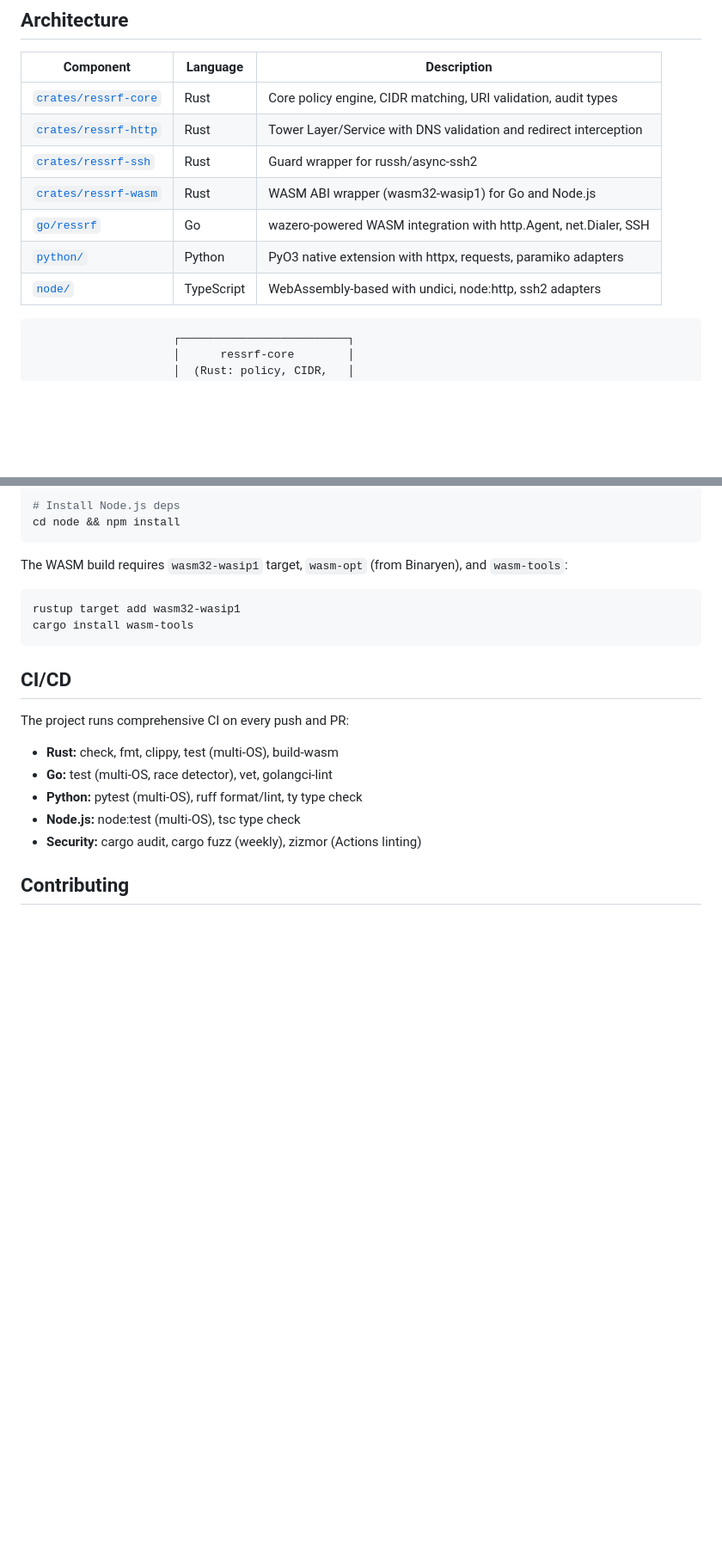
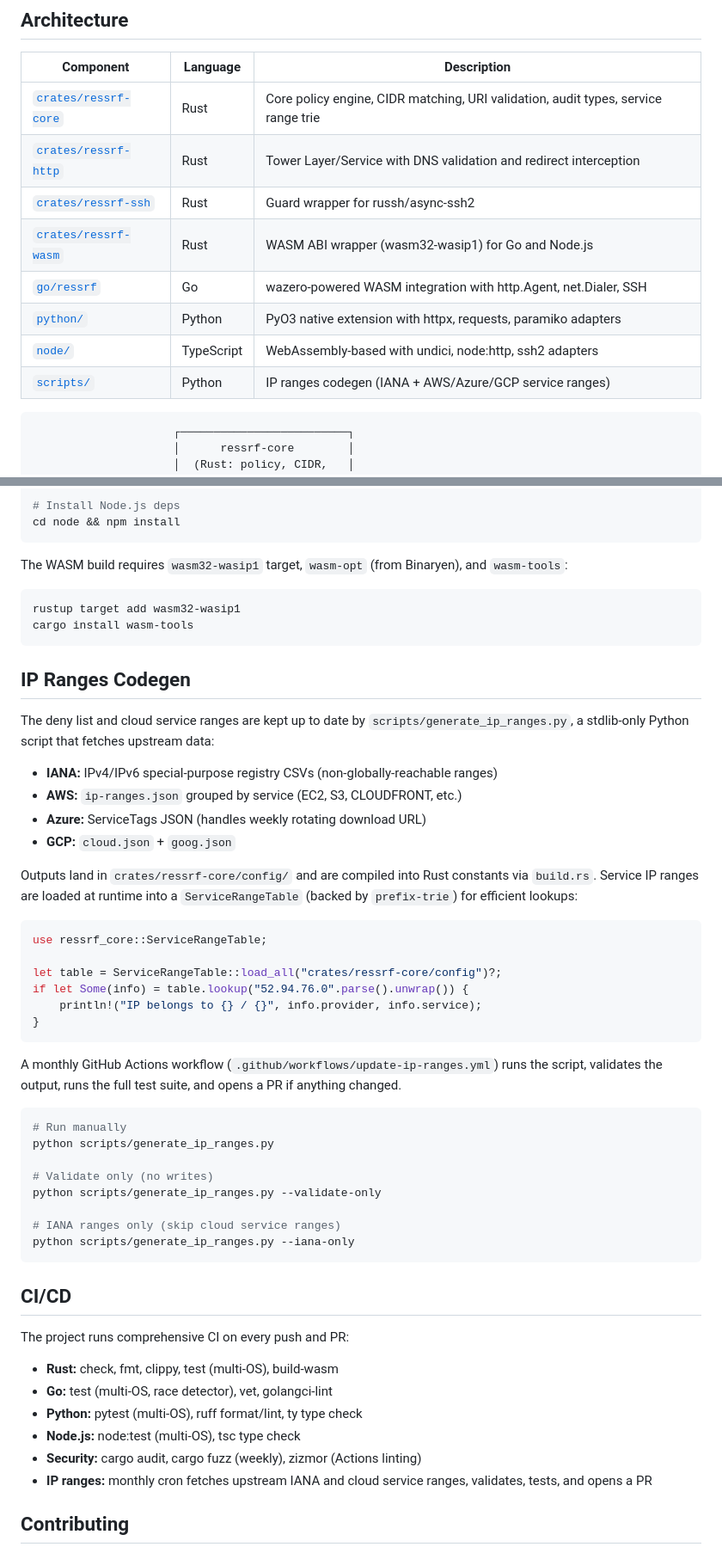
Before and after one commit to timescale/ressrf, a Markdown page: README.md, 2 parts joined by grey strips. Shown at 86% size. Drawn GitHub-style; blank space fills up the shorter version.

Commit message:
docs: add IP ranges codegen section to README
Document the automated IP ranges script, ServiceRangeTable usage,
monthly CI workflow, and CLI flags following the P5d merge.

````diff
--- a/README.md
+++ b/README.md
@@ -24,13 +25,14 @@ ressrf, pronounced resurf, validates network destinations (IPs, URLs, DNS result
 
 | Component | Language | Description |
 |-----------|----------|-------------|
-| [`crates/ressrf-core`](crates/ressrf-core/) | Rust | Core policy engine, CIDR matching, URI validation, audit types |
+| [`crates/ressrf-core`](crates/ressrf-core/) | Rust | Core policy engine, CIDR matching, URI validation, audit types, service range trie |
 | [`crates/ressrf-http`](crates/ressrf-http/) | Rust | Tower Layer/Service with DNS validation and redirect interception |
 | [`crates/ressrf-ssh`](crates/ressrf-ssh/) | Rust | Guard wrapper for russh/async-ssh2 |
 | [`crates/ressrf-wasm`](crates/ressrf-wasm/) | Rust | WASM ABI wrapper (wasm32-wasip1) for Go and Node.js |
 | [`go/ressrf`](go/ressrf/) | Go | wazero-powered WASM integration with http.Agent, net.Dialer, SSH |
 | [`python/`](python/) | Python | PyO3 native extension with httpx, requests, paramiko adapters |
 | [`node/`](node/) | TypeScript | WebAssembly-based with undici, node:http, ssh2 adapters |
+| [`scripts/`](scripts/) | Python | IP ranges codegen (IANA + AWS/Azure/GCP service ranges) |
 
 ```
                      ┌─────────────────────────┐
@@ -286,6 +288,39 @@ rustup target add wasm32-wasip1
 cargo install wasm-tools
 ```
 
+## IP Ranges Codegen
+
+The deny list and cloud service ranges are kept up to date by `scripts/generate_ip_ranges.py`, a stdlib-only Python script that fetches upstream data:
+
+- **IANA:** IPv4/IPv6 special-purpose registry CSVs (non-globally-reachable ranges)
+- **AWS:** `ip-ranges.json` grouped by service (EC2, S3, CLOUDFRONT, etc.)
+- **Azure:** ServiceTags JSON (handles weekly rotating download URL)
+- **GCP:** `cloud.json` + `goog.json`
+
+Outputs land in `crates/ressrf-core/config/` and are compiled into Rust constants via `build.rs`. Service IP ranges are loaded at runtime into a `ServiceRangeTable` (backed by `prefix-trie`) for efficient lookups:
+
+```rust
+use ressrf_core::ServiceRangeTable;
+
+let table = ServiceRangeTable::load_all("crates/ressrf-core/config")?;
+if let Some(info) = table.lookup("52.94.76.0".parse().unwrap()) {
+    println!("IP belongs to {} / {}", info.provider, info.service);
+}
+```
+
+A monthly GitHub Actions workflow (`.github/workflows/update-ip-ranges.yml`) runs the script, validates the output, runs the full test suite, and opens a PR if anything changed.
+
+```bash
+# Run manually
+python scripts/generate_ip_ranges.py
+
+# Validate only (no writes)
+python scripts/generate_ip_ranges.py --validate-only
+
+# IANA ranges only (skip cloud service ranges)
+python scripts/generate_ip_ranges.py --iana-only
+```
+
 ## CI/CD
 
 The project runs comprehensive CI on every push and PR:
@@ -295,6 +330,7 @@ The project runs comprehensive CI on every push and PR:
 - **Python:** pytest (multi-OS), ruff format/lint, ty type check
 - **Node.js:** node:test (multi-OS), tsc type check
 - **Security:** cargo audit, cargo fuzz (weekly), zizmor (Actions linting)
+- **IP ranges:** monthly cron fetches upstream IANA and cloud service ranges, validates, tests, and opens a PR
 
 ## Contributing
 
````
Also changed, not shown: other parts of README.md (+1 -0 lines).
